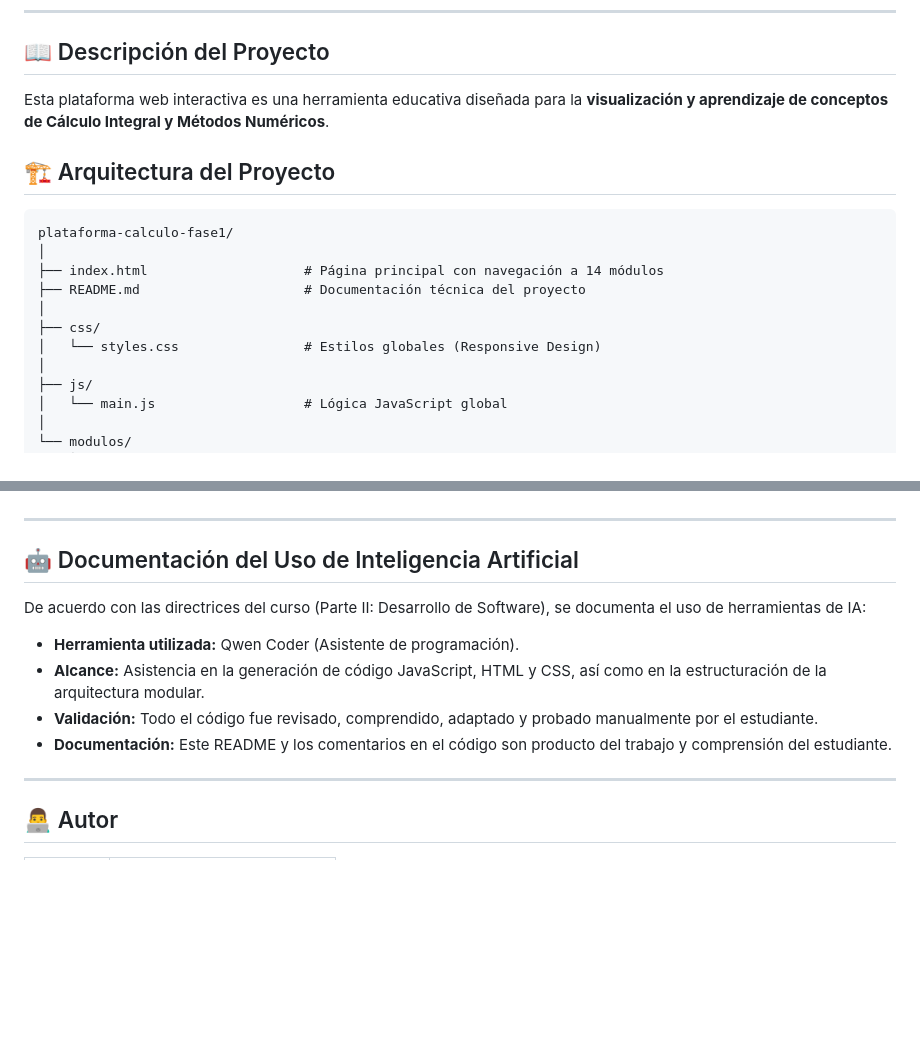
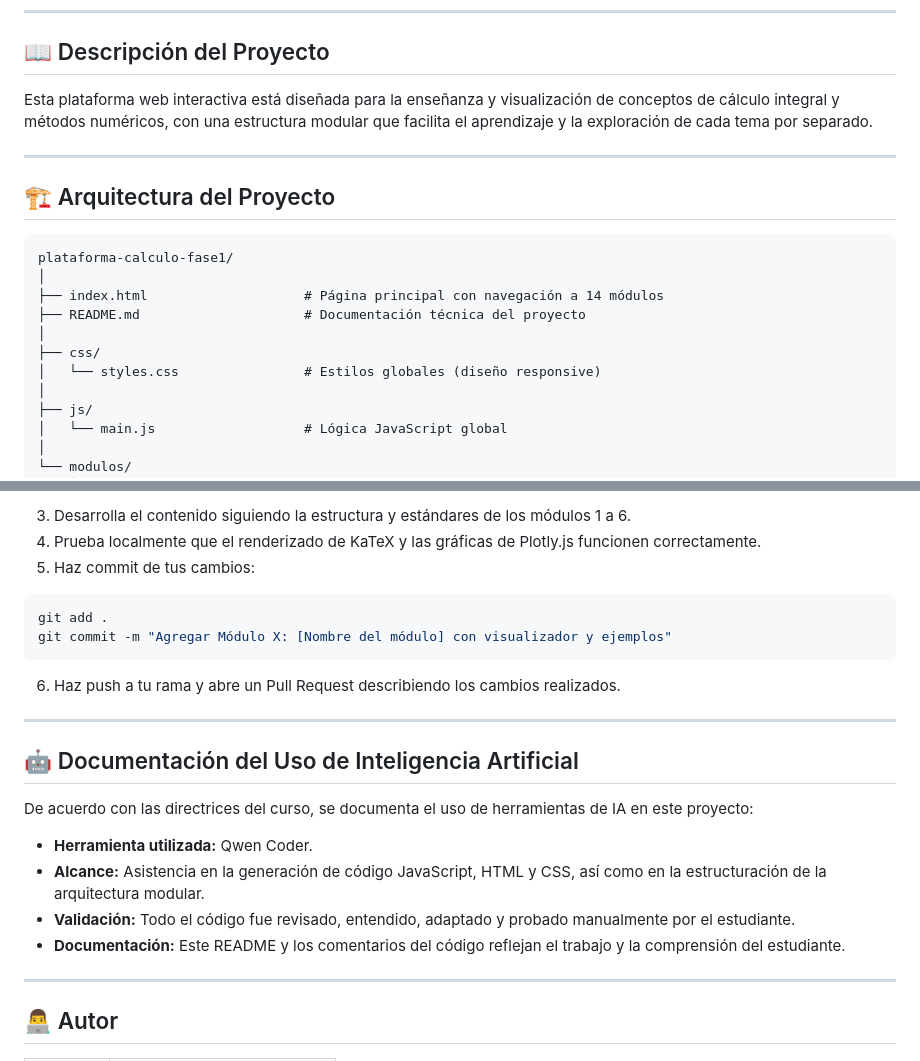
Before and after one commit to LegionSm7/Plataforma-calculo, a Markdown page: README.md, 2 parts joined by grey strips. Rendered like a GitHub page; blank space fills up the shorter version.

````diff
--- a/README.md
+++ b/README.md
@@ -8,7 +8,9 @@
 
 ## 📖 Descripción del Proyecto
 
-Esta plataforma web interactiva es una herramienta educativa diseñada para la **visualización y aprendizaje de conceptos de Cálculo Integral y Métodos Numéricos**.
+Esta plataforma web interactiva está diseñada para la enseñanza y visualización de conceptos de cálculo integral y métodos numéricos, con una estructura modular que facilita el aprendizaje y la exploración de cada tema por separado.
+
+---
 
 ## 🏗️ Arquitectura del Proyecto
 
@@ -19,7 +21,7 @@ plataforma-calculo-fase1/
 ├── README.md                     # Documentación técnica del proyecto
 │
 ├── css/
-│   └── styles.css                # Estilos globales (Responsive Design)
+│   └── styles.css                # Estilos globales (diseño responsive)
 │
 ├── js/
 │   └── main.js                   # Lógica JavaScript global
@@ -74,14 +132,24 @@ plataforma-calculo-fase1/
+3. Desarrolla el contenido siguiendo la estructura y estándares de los módulos 1 a 6.
+4. Prueba localmente que el renderizado de KaTeX y las gráficas de Plotly.js funcionen correctamente.
+5. Haz commit de tus cambios:
+
+```bash
+git add .
+git commit -m "Agregar Módulo X: [Nombre del módulo] con visualizador y ejemplos"
+```
+
+6. Haz push a tu rama y abre un Pull Request describiendo los cambios realizados.
 
 ---
 
 ## 🤖 Documentación del Uso de Inteligencia Artificial
 
-De acuerdo con las directrices del curso (Parte II: Desarrollo de Software), se documenta el uso de herramientas de IA:
+De acuerdo con las directrices del curso, se documenta el uso de herramientas de IA en este proyecto:
 
-- **Herramienta utilizada:** Qwen Coder (Asistente de programación).
+- **Herramienta utilizada:** Qwen Coder.
 - **Alcance:** Asistencia en la generación de código JavaScript, HTML y CSS, así como en la estructuración de la arquitectura modular.
-- **Validación:** Todo el código fue revisado, comprendido, adaptado y probado manualmente por el estudiante.
-- **Documentación:** Este README y los comentarios en el código son producto del trabajo y comprensión del estudiante.
+- **Validación:** Todo el código fue revisado, entendido, adaptado y probado manualmente por el estudiante.
+- **Documentación:** Este README y los comentarios del código reflejan el trabajo y la comprensión del estudiante.
 
 ---
 
````
Also changed, not shown: other parts of README.md (+71 -15 lines).
